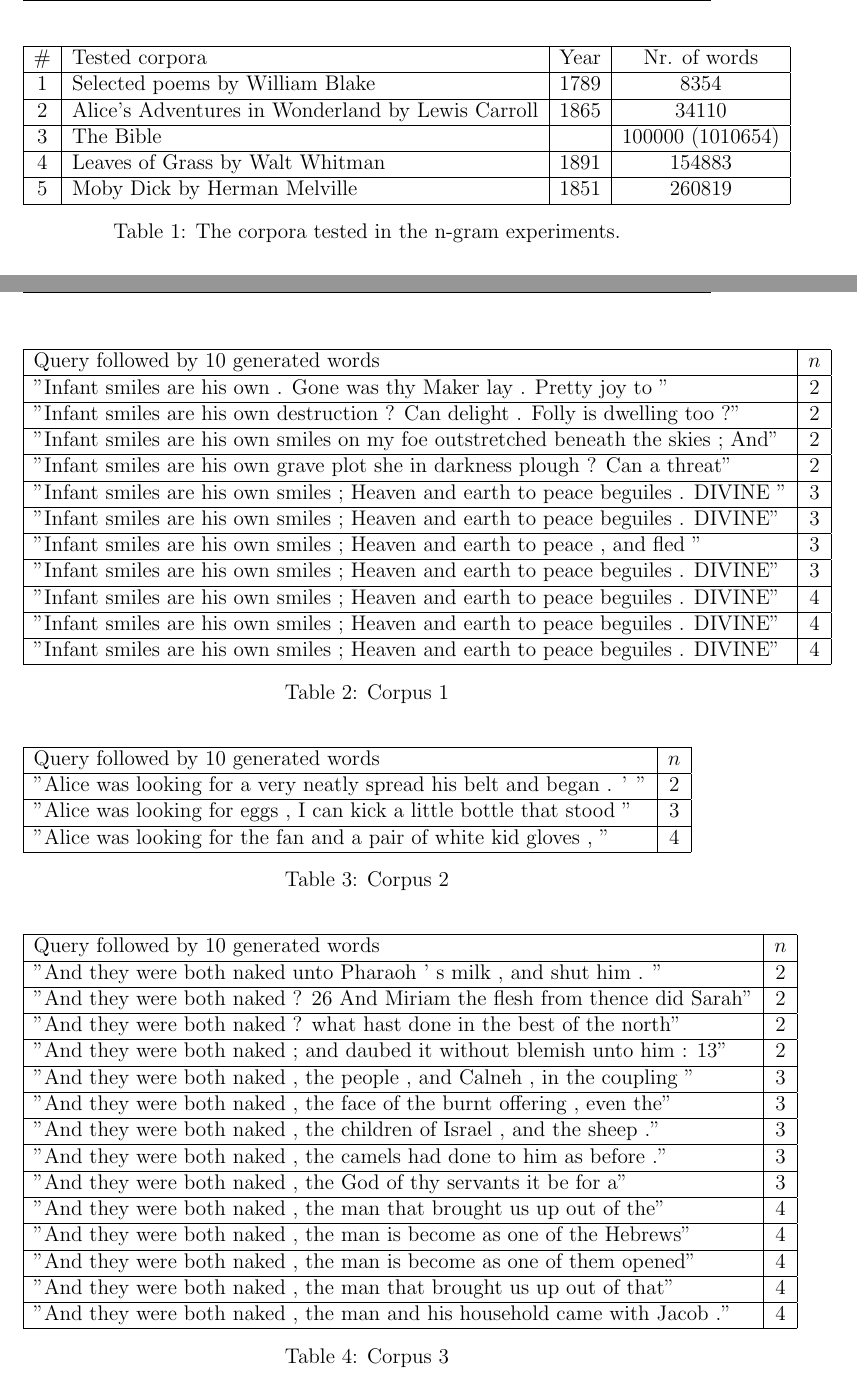
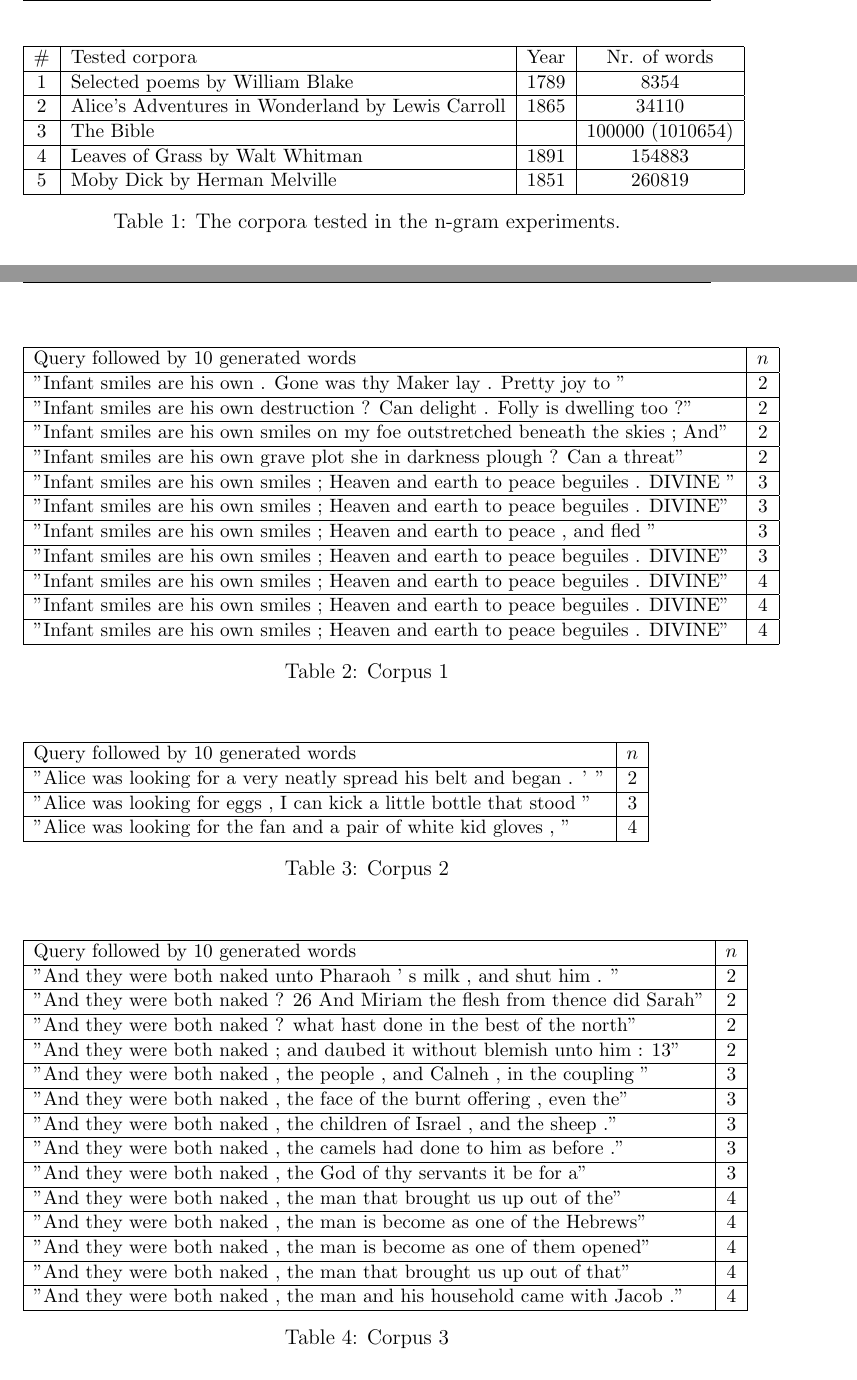
Before and after one commit to sofiabroome/wordpredictor, a LaTeX paper (latex/ai15-report-template.tex): two parts of pages 5 and 6 of 14, joined at a grey line, cut so that both start at the same text. Compiled offline with pdfLaTeX.

Commit message:
font size in tables

```diff
--- a/latex/ai15-report-template.tex
+++ b/latex/ai15-report-template.tex
@@ -117,6 +117,7 @@
 
 \subsubsection{Example results}
 \begin{table}
+\small
 \begin{center}
 \begin{tabular}{|c|l|c|c|}
 \hline
@@ -133,6 +134,7 @@
 \end{table}
 
 \begin{table}
+\small
 %\begin{center}
 \begin{tabular}{| l |c|}
 \hline
@@ -158,6 +160,7 @@
 \end{table}
 
 \begin{table}
+\small
 %\begin{center}
 \begin{tabular}{| l |c|}
 \hline
@@ -171,6 +174,7 @@
 %\end{center}
 \end{table}
 \begin{table}
+\small
 %\begin{center}
 \begin{tabular}{| l |c|}
 \hline
```
Also changed, not shown: latex/ai15-report-template.tex (4 more changed lines).
